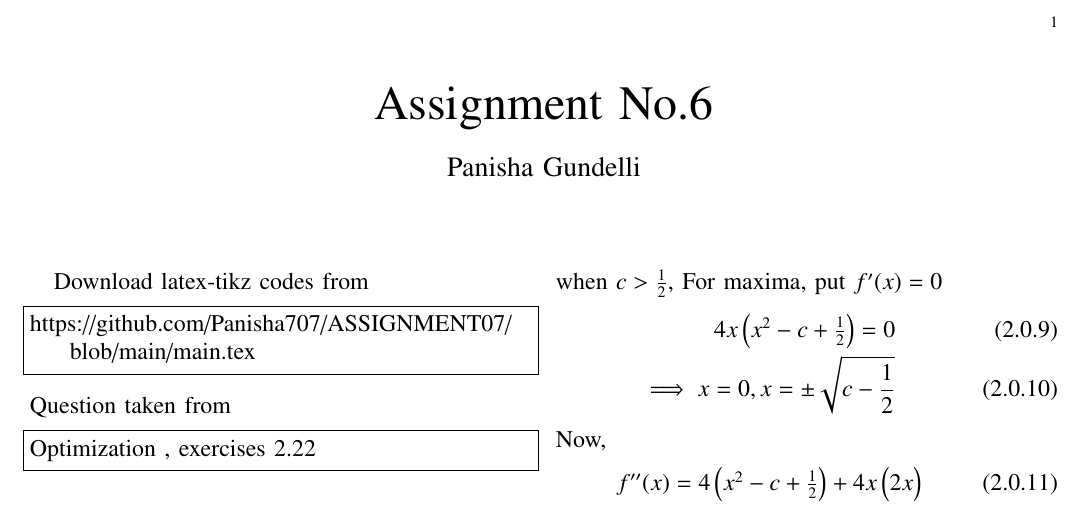
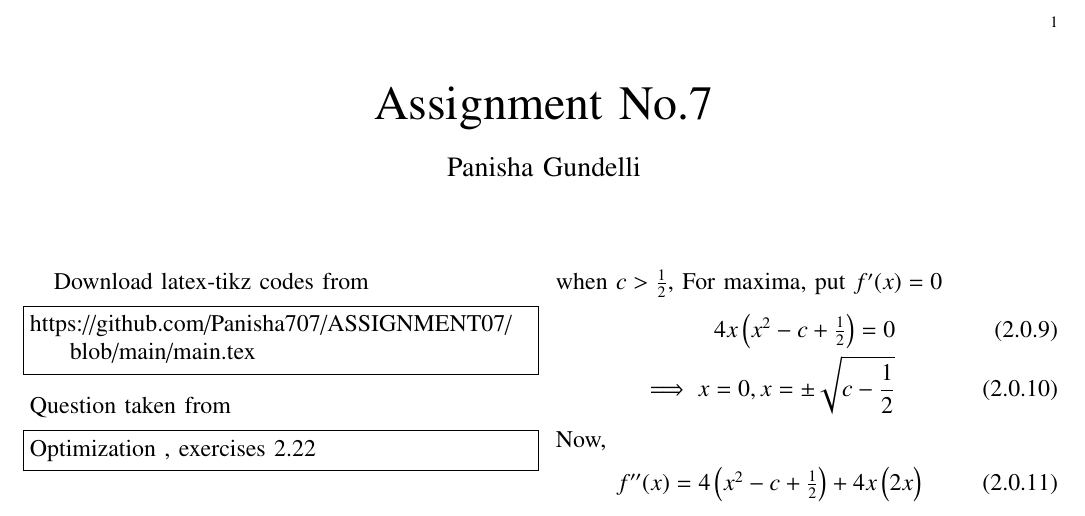
Before and after one commit to Panisha707/ASSIGNMENT07, a LaTeX paper (main.tex): part of the page, cut so that both start at the same text. Compiled offline with pdfLaTeX.

Commit message:
Update main.tex

```diff
--- a/main.tex
+++ b/main.tex
@@ -127,7 +127,7 @@ columns=fullflexible
      \def\topbox#1{\raisebox{-\baselineskip}[0in][0in]{#1}}
      \def\midbox#1{\raisebox{-0.5\baselineskip}[0in][0in]{#1}}
 \vspace{3cm}
-\title{Assignment No.6}
+\title{Assignment No.7}
 \author{Panisha Gundelli}
 \maketitle
 \newpage
```
